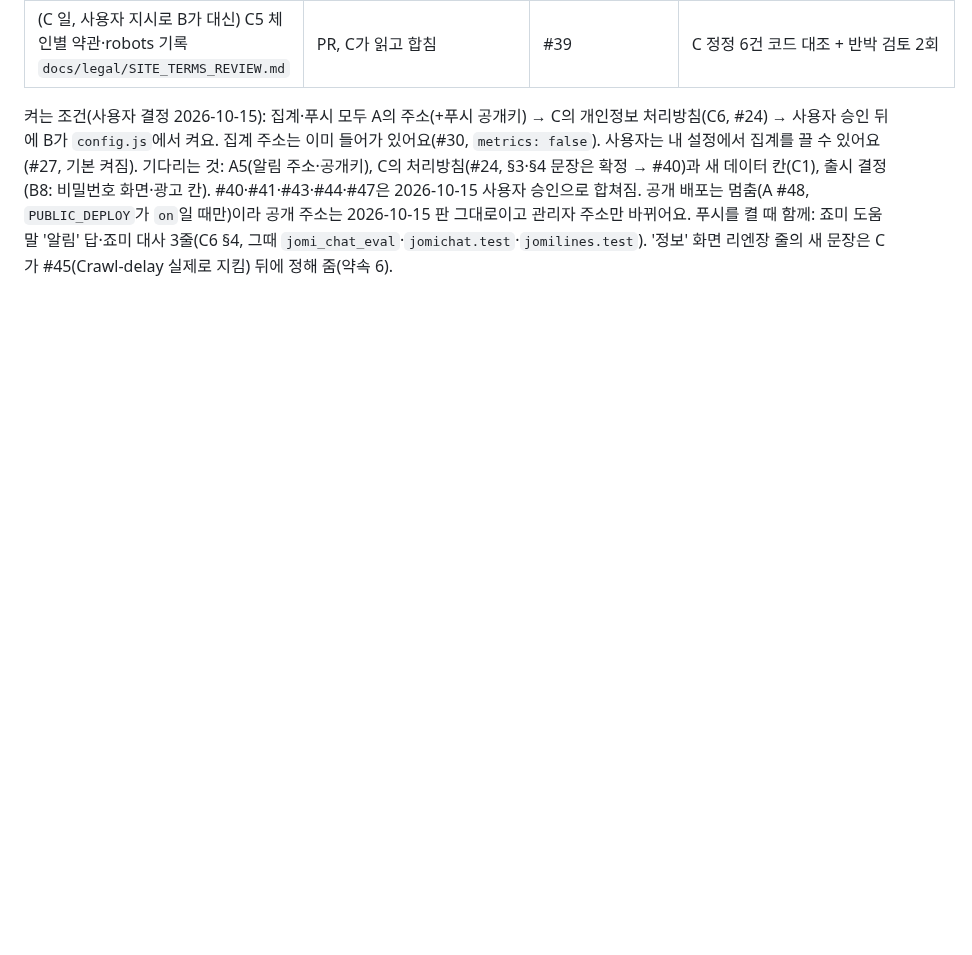
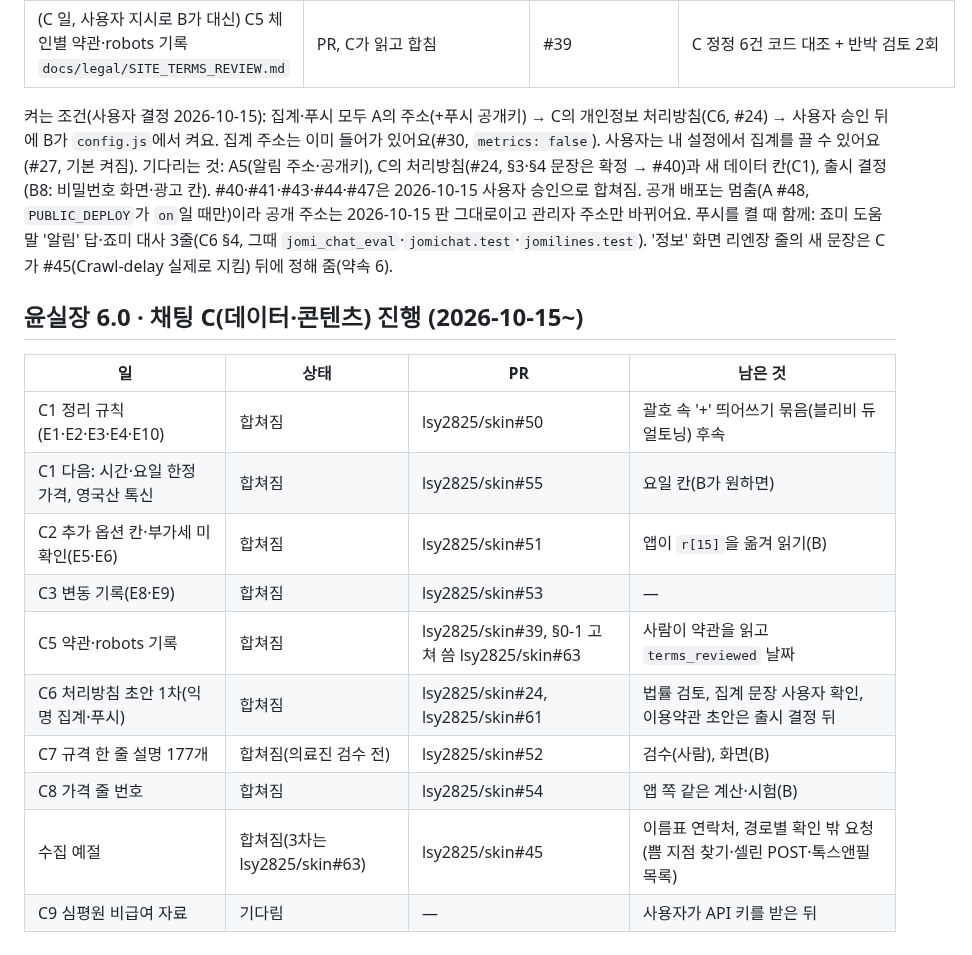
Before and after one commit to lsy2825/skin, a Markdown page: docs/IMPLEMENTATION_STATUS.md, the part around the change. Rendered like a GitHub page; blank space fills up the shorter version.

```diff
--- a/docs/IMPLEMENTATION_STATUS.md
+++ b/docs/IMPLEMENTATION_STATUS.md
@@ -408,3 +408,18 @@
 기다리는 것: A5(알림 주소·공개키), C의 처리방침(#24, §3·§4 문장은 확정 → #40)과 새 데이터 칸(C1), 출시 결정(B8: 비밀번호 화면·광고 칸).
 #40·#41·#43·#44·#47은 2026-10-15 사용자 승인으로 합쳐짐. 공개 배포는 멈춤(A #48, `PUBLIC_DEPLOY`가 `on`일 때만)이라 공개 주소는 2026-10-15 판 그대로이고 관리자 주소만 바뀌어요.
 푸시를 켤 때 함께: 죠미 도움말 '알림' 답·죠미 대사 3줄(C6 §4, 그때 `jomi_chat_eval`·`jomichat.test`·`jomilines.test`). '정보' 화면 리엔장 줄의 새 문장은 C가 #45(Crawl-delay 실제로 지킴) 뒤에 정해 줌(약속 6).
+
+## 윤실장 6.0 · 채팅 C(데이터·콘텐츠) 진행 (2026-10-15~)
+
+| 일 | 상태 | PR | 남은 것 |
+|---|---|---|---|
+| C1 정리 규칙(E1·E2·E3·E4·E10) | 합쳐짐 | lsy2825/skin#50 | 괄호 속 '+' 띄어쓰기 묶음(블리비 듀얼토닝) 후속 |
+| C1 다음: 시간·요일 한정 가격, 영국산 톡신 | 합쳐짐 | lsy2825/skin#55 | 요일 칸(B가 원하면) |
+| C2 추가 옵션 칸·부가세 미확인(E5·E6) | 합쳐짐 | lsy2825/skin#51 | 앱이 `r[15]`을 옮겨 읽기(B) |
+| C3 변동 기록(E8·E9) | 합쳐짐 | lsy2825/skin#53 | — |
+| C5 약관·robots 기록 | 합쳐짐 | lsy2825/skin#39, §0-1 고쳐 씀 lsy2825/skin#63 | 사람이 약관을 읽고 `terms_reviewed` 날짜 |
+| C6 처리방침 초안 1차(익명 집계·푸시) | 합쳐짐 | lsy2825/skin#24, lsy2825/skin#61 | 법률 검토, 집계 문장 사용자 확인, 이용약관 초안은 출시 결정 뒤 |
+| C7 규격 한 줄 설명 177개 | 합쳐짐(의료진 검수 전) | lsy2825/skin#52 | 검수(사람), 화면(B) |
+| C8 가격 줄 번호 | 합쳐짐 | lsy2825/skin#54 | 앱 쪽 같은 계산·시험(B) |
+| 수집 예절 | 합쳐짐(3차는 lsy2825/skin#63) | lsy2825/skin#45 | 이름표 연락처, 경로별 확인 밖 요청(쁨 지점 찾기·셀린 POST·톡스앤필 목록) |
+| C9 심평원 비급여 자료 | 기다림 | — | 사용자가 API 키를 받은 뒤 |
```
Also changed, not shown: NOTES.md (+12 -0 lines), docs/REMEDIATION_MATRIX.md (+4 -1 lines).
